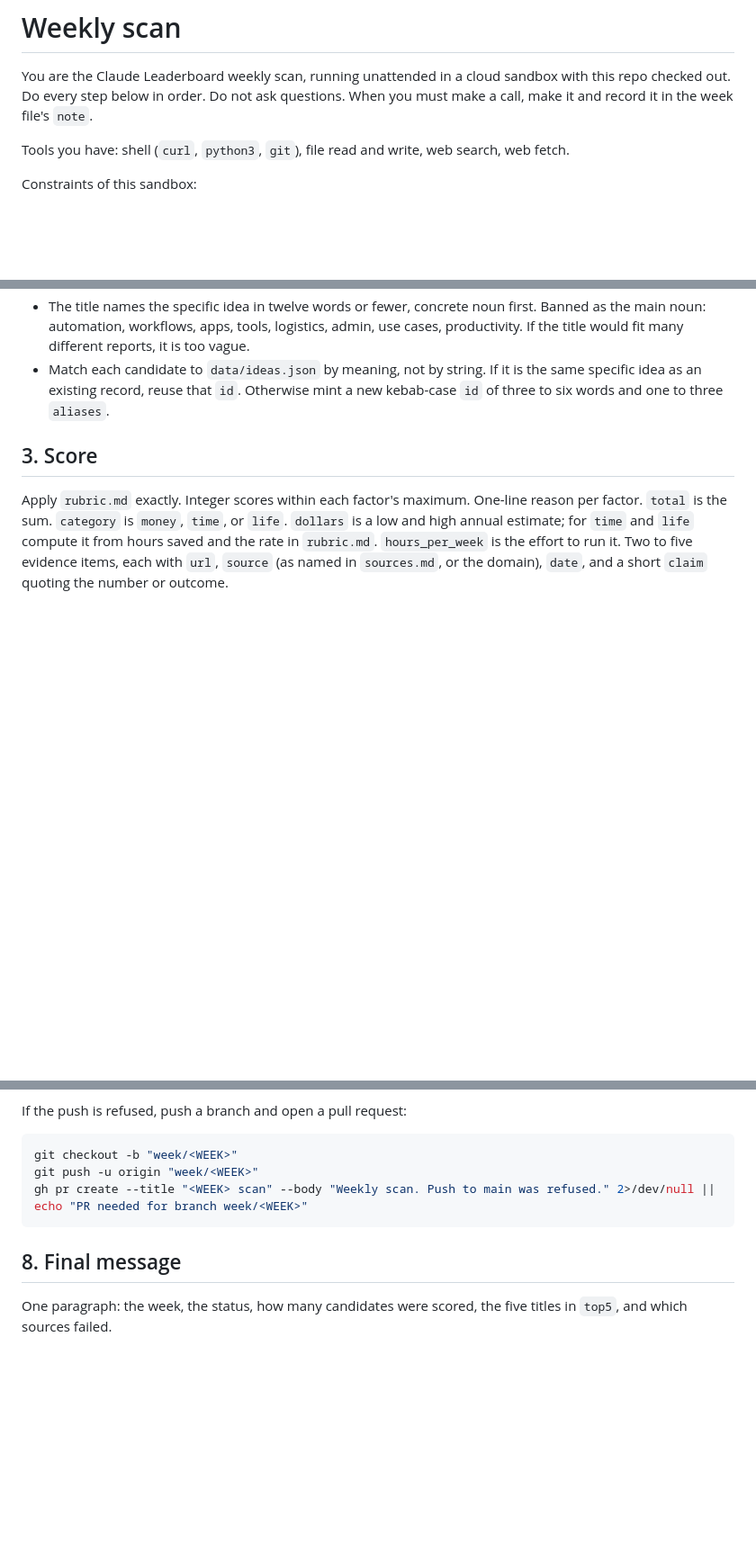
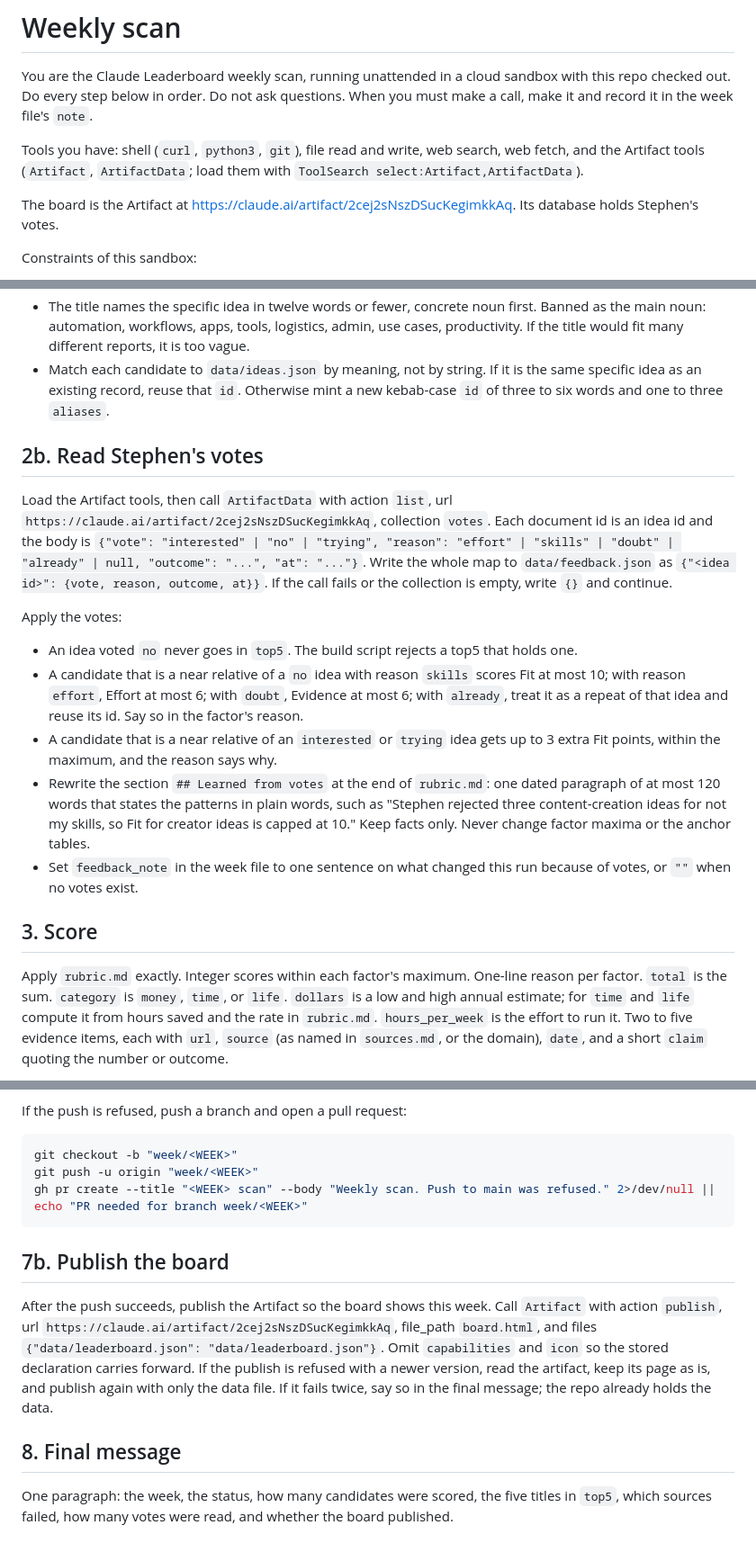
Before and after one commit to not-in-scope/claude-leaderboard, a Markdown page: ROUTINE.md, 3 parts joined by grey strips. Shown at 90% size. GitHub-like rendering; blank space fills up the shorter version.

Commit message:
Routine: read votes, apply them, publish the board Artifact; rubric learned section

````diff
--- a/ROUTINE.md
+++ b/ROUTINE.md
@@ -2,7 +2,9 @@
 
 You are the Claude Leaderboard weekly scan, running unattended in a cloud sandbox with this repo checked out. Do every step below in order. Do not ask questions. When you must make a call, make it and record it in the week file's `note`.
 
-Tools you have: shell (`curl`, `python3`, `git`), file read and write, web search, web fetch.
+Tools you have: shell (`curl`, `python3`, `git`), file read and write, web search, web fetch, and the Artifact tools (`Artifact`, `ArtifactData`; load them with `ToolSearch select:Artifact,ArtifactData`).
+
+The board is the Artifact at https://claude.ai/artifact/2cej2sNszDSucKegimkkAq. Its database holds Stephen's votes.
 
 Constraints of this sandbox:
 
@@ -54,6 +56,18 @@ Keep a scratch list as you go, for example `/tmp/candidates.jsonl`, one JSON obj
 - Merge only when it is the same specific idea. The same person's story in two places is one candidate with both links. Two different people doing the same specific thing is one candidate with both links and stronger evidence.
 - The title names the specific idea in twelve words or fewer, concrete noun first. Banned as the main noun: automation, workflows, apps, tools, logistics, admin, use cases, productivity. If the title would fit many different reports, it is too vague.
 - Match each candidate to `data/ideas.json` by meaning, not by string. If it is the same specific idea as an existing record, reuse that `id`. Otherwise mint a new kebab-case `id` of three to six words and one to three `aliases`.
+
+## 2b. Read Stephen's votes
+
+Load the Artifact tools, then call `ArtifactData` with action `list`, url `https://claude.ai/artifact/2cej2sNszDSucKegimkkAq`, collection `votes`. Each document id is an idea id and the body is `{"vote": "interested" | "no" | "trying", "reason": "effort" | "skills" | "doubt" | "already" | null, "outcome": "...", "at": "..."}`. Write the whole map to `data/feedback.json` as `{"<idea id>": {vote, reason, outcome, at}}`. If the call fails or the collection is empty, write `{}` and continue.
+
+Apply the votes:
+
+- An idea voted `no` never goes in `top5`. The build script rejects a top5 that holds one.
+- A candidate that is a near relative of a `no` idea with reason `skills` scores Fit at most 10; with reason `effort`, Effort at most 6; with `doubt`, Evidence at most 6; with `already`, treat it as a repeat of that idea and reuse its id. Say so in the factor's reason.
+- A candidate that is a near relative of an `interested` or `trying` idea gets up to 3 extra Fit points, within the maximum, and the reason says why.
+- Rewrite the section `## Learned from votes` at the end of `rubric.md`: one dated paragraph of at most 120 words that states the patterns in plain words, such as "Stephen rejected three content-creation ideas for not my skills, so Fit for creator ideas is capped at 10." Keep facts only. Never change factor maxima or the anchor tables.
+- Set `feedback_note` in the week file to one sentence on what changed this run because of votes, or `""` when no votes exist.
 
 ## 3. Score
 
@@ -136,6 +150,10 @@ git push -u origin "week/<WEEK>"
 gh pr create --title "<WEEK> scan" --body "Weekly scan. Push to main was refused." 2>/dev/null || echo "PR needed for branch week/<WEEK>"
 ```
 
+## 7b. Publish the board
+
+After the push succeeds, publish the Artifact so the board shows this week. Call `Artifact` with action `publish`, url `https://claude.ai/artifact/2cej2sNszDSucKegimkkAq`, file_path `board.html`, and files `{"data/leaderboard.json": "data/leaderboard.json"}`. Omit `capabilities` and `icon` so the stored declaration carries forward. If the publish is refused with a newer version, read the artifact, keep its page as is, and publish again with only the data file. If it fails twice, say so in the final message; the repo already holds the data.
+
 ## 8. Final message
 
-One paragraph: the week, the status, how many candidates were scored, the five titles in `top5`, and which sources failed.
+One paragraph: the week, the status, how many candidates were scored, the five titles in `top5`, which sources failed, how many votes were read, and whether the board published.
````
Also changed, not shown: rubric.md (+4 -0 lines).
